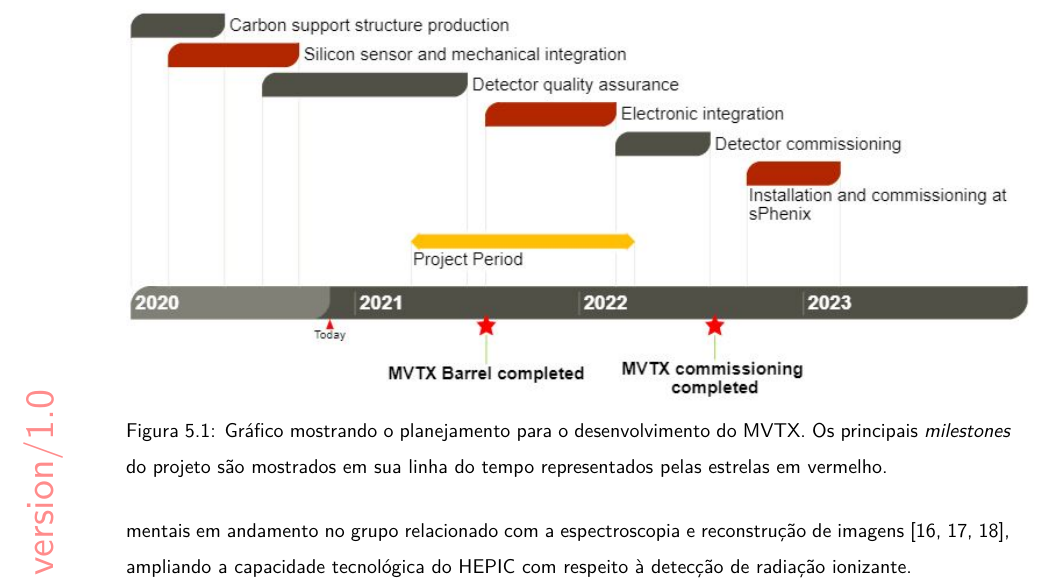
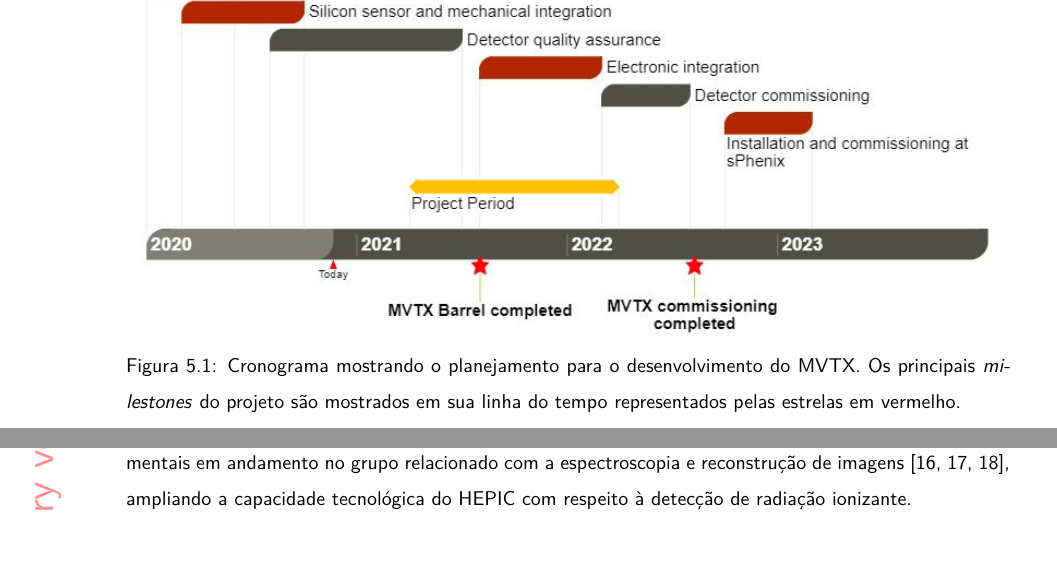
Before and after one commit to rnegrao/projeto_sPhenix, a LaTeX document (main.tex, which reads parts/cronograma.tex): part of page 12 of 13 before the commit and two parts of pages 11 and 12 of 13 after it, the two joined at a grey line, cut so that both start at the same text, the shorter picture padded with empty space. Compiled offline with pdfLaTeX.

Commit message:
First Release

```diff
--- a/parts/cronograma.tex
+++ b/parts/cronograma.tex
@@ -1,14 +1,15 @@
 \chapter{Cronograma de execução do projeto}
 
-Como mostra a Fig. \ref{cronograma}, o plano de execução para o desenvolvimento do sPHENIX-MVTX tem a duração total de 3 anos (2020 - 2023), onde a produção dos dispositivos e a integração dos diversos componentes será executada. Neste contexto, como ilustra a seta em laranja na Fig. \ref{cronograma}, este projeto terá a duração inicial de um ano com início em 2021 e término em 2022, podendo claramente ser estendido de acordo com os compromissos assumidos durante esse período e a disponibilidade de recursos.
+Como mostra a Fig. \ref{crono}, o plano de execução para o desenvolvimento do sPHENIX-MVTX tem a duração total de 3 anos (2020 - 2023), onde a produção dos dispositivos e a integração dos diversos componentes será executada. Neste contexto, como ilustra a seta em laranja na Fig. \ref{crono}, este projeto terá a duração inicial de um ano com início em 2021 e término em 2022, podendo claramente ser estendido de acordo com os compromissos assumidos durante esse período e a disponibilidade de recursos.
+\\
+\\
+\begin{figure}[!h]
+\centering
+\includegraphics[width=15.0cm]{assets/cronograma.JPG}
+\caption{Cronograma mostrando o planejamento para o desenvolvimento do MVTX. Os principais \textit{milestones} do projeto são mostrados em sua linha do tempo representados pelas estrelas em vermelho.}
+\label{crono}
+\end{figure}
 
 Durante este período, o cronograma de desenvolvimento prevê o estabelecimento da infraestrutura para executar as medidas dos parâmetros de qualidade do sPHENIX-MVTX e sua integração com a eletrônica de aquisição de dados. Essas duas fases são importantes pois permitirá o desenvolvimento de atividades relacionadas com a caracterização do MVTX e seus diversos componentes, bem como a sua integração com o sistema de aquisição de dados, corroborando com os objetivos propostos neste documento.
 
 Por fim, os principais pontos do projeto de construção do sPHENIX-MVTX são mostrados em sua linha do tempo. De acordo com este cronograma, é importante destacar que o dispositivo estará completamente integrado em 2022.
-
-\begin{figure}
-    \centering
-    \includegraphics[width=16.0cm]{assets/cronograma.JPG}
-    \caption{Gráfico mostrando o planejamento para o desenvolvimento do MVTX. Os principais {\it milestones} do projeto são mostrados em sua linha do tempo representados pelas estrelas em vermelho.}
-    \label{cronograma}
-\end{figure}
```
Also changed, not shown: parts/desafios_cientificos_tecnologicos.tex (+3 -3 lines), parts/detector.tex (+1 -1 lines), parts/introducao.tex (+1 -1 lines), parts/objetivos.tex (+1 -1 lines).
